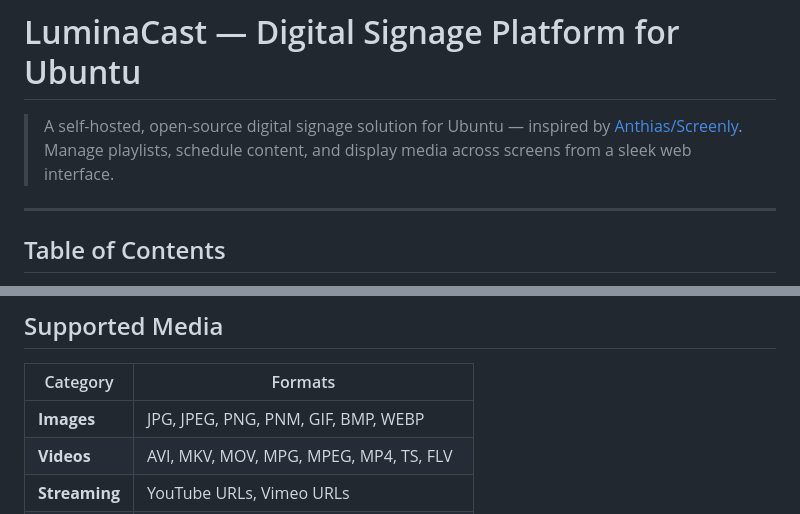
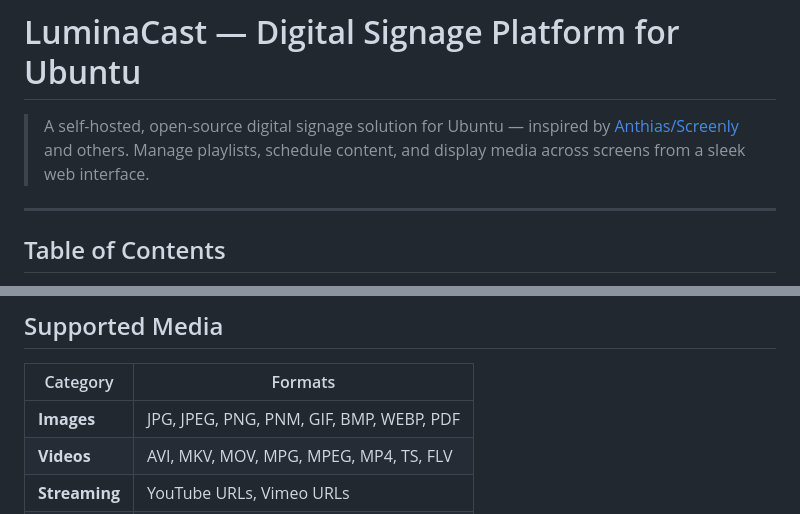
Before and after one commit to rich314nj/Lumina-signage, a Markdown page: README.md, 2 parts joined by grey strips. Drawn GitHub-style.

Commit message:
Update 1.2
PDF, Dark/light mode, player fixes

```diff
--- a/README.md
+++ b/README.md
@@ -1,6 +1,6 @@
 # LuminaCast — Digital Signage Platform for Ubuntu
 
-> A self-hosted, open-source digital signage solution for Ubuntu — inspired by [Anthias/Screenly](https://github.com/Screenly/Anthias). Manage playlists, schedule content, and display media across screens from a sleek web interface.
+> A self-hosted, open-source digital signage solution for Ubuntu — inspired by [Anthias/Screenly](https://github.com/Screenly/Anthias) and others. Manage playlists, schedule content, and display media across screens from a sleek web interface.
 
 ---
 
@@ -47,7 +47,7 @@
 
 | Category | Formats |
 |----------|---------|
-| **Images** | JPG, JPEG, PNG, PNM, GIF, BMP, WEBP |
+| **Images** | JPG, JPEG, PNG, PNM, GIF, BMP, WEBP, PDF |
 | **Videos** | AVI, MKV, MOV, MPG, MPEG, MP4, TS, FLV |
 | **Streaming** | YouTube URLs, Vimeo URLs |
 | **Web** | Any HTTP/HTTPS URL (rendered in iframe) |
```
